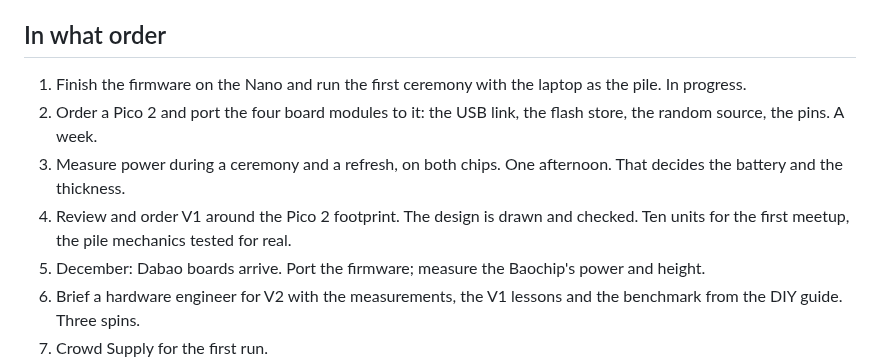
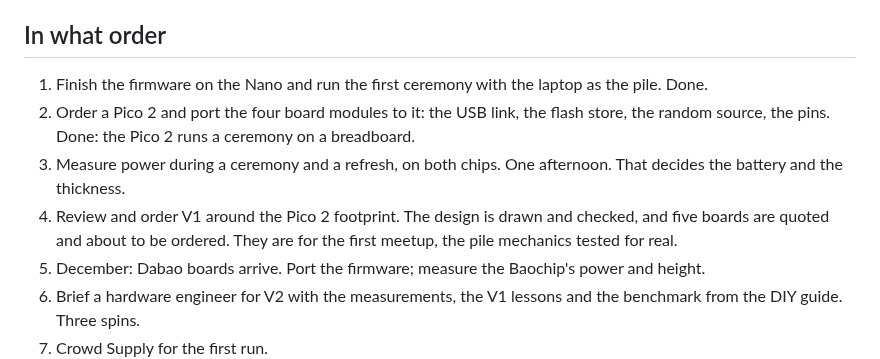
Before and after one commit to yourbuddyconner/cahoots, a Markdown page: docs/manufacturing.md, the part around the change. GitHub-like rendering.

Commit message:
The build order in manufacturing marks the Nano ceremony and the Pico 2 port as done and says five V1 boards are quoted
Also notes in the roadmap's M4f row that the Pico 2 already gets an answer from the SE051 Click board at boot.

```diff
--- a/docs/manufacturing.md
+++ b/docs/manufacturing.md
@@ -70,10 +70,10 @@ What the unit costs at five hundred: a bill of materials around $25 to $35, so a
 
 ## In what order
 
-1. Finish the firmware on the Nano and run the first ceremony with the laptop as the pile. In progress.
-2. Order a Pico 2 and port the four board modules to it: the USB link, the flash store, the random source, the pins. A week.
+1. Finish the firmware on the Nano and run the first ceremony with the laptop as the pile. Done.
+2. Order a Pico 2 and port the four board modules to it: the USB link, the flash store, the random source, the pins. Done: the Pico 2 runs a ceremony on a breadboard.
 3. Measure power during a ceremony and a refresh, on both chips. One afternoon. That decides the battery and the thickness.
-4. Review and order V1 around the Pico 2 footprint. The design is drawn and checked. Ten units for the first meetup, the pile mechanics tested for real.
+4. Review and order V1 around the Pico 2 footprint. The design is drawn and checked, and five boards are quoted and about to be ordered. They are for the first meetup, the pile mechanics tested for real.
 5. December: Dabao boards arrive. Port the firmware; measure the Baochip's power and height.
 6. Brief a hardware engineer for V2 with the measurements, the V1 lessons and the benchmark from the DIY guide. Three spins.
 7. Crowd Supply for the first run.
```
Also changed, not shown: docs/plan.md (+1 -1 lines).
